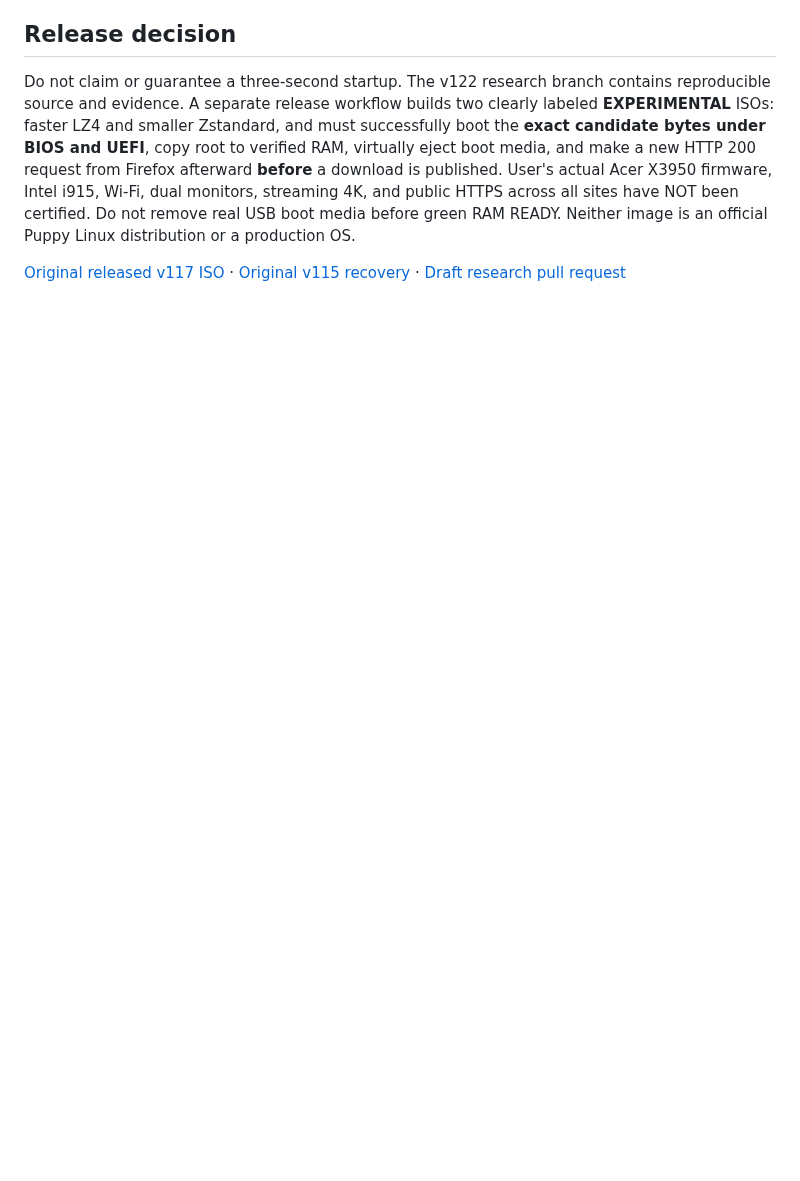
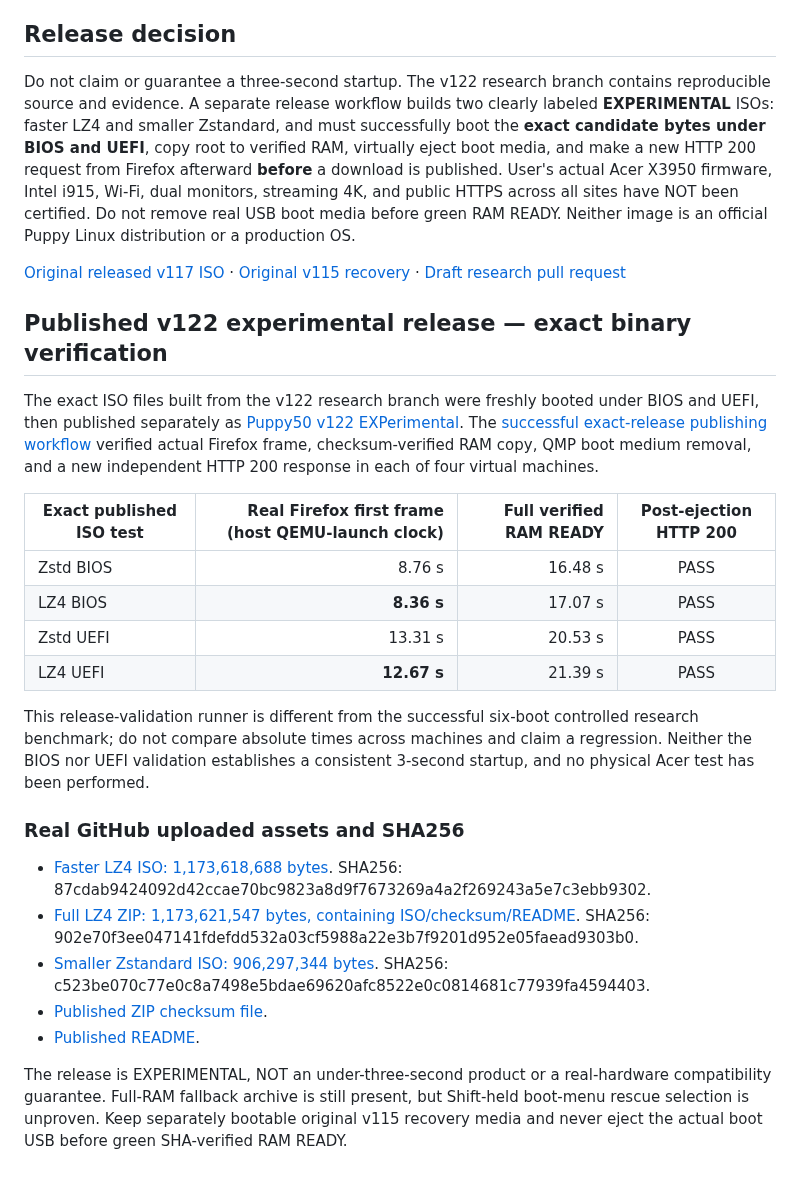
Before and after one commit to 74127418528426leo-del/Test, a Markdown page: PUPPY50_V122_VERIFIED_RESULTS.md, the part around the change. Rendered like a GitHub page; blank space fills up the shorter version.

Commit message:
v122: publish exact verified BIOS/UEFI ISO timings and SHA256 download links for experimental release

```diff
--- a/PUPPY50_V122_VERIFIED_RESULTS.md
+++ b/PUPPY50_V122_VERIFIED_RESULTS.md
@@ -41,3 +41,26 @@ This directly explains why minor tweaks to compression or service ordering canno
 Do not claim or guarantee a three-second startup. The v122 research branch contains reproducible source and evidence. A separate release workflow builds two clearly labeled **EXPERIMENTAL** ISOs: faster LZ4 and smaller Zstandard, and must successfully boot the **exact candidate bytes under BIOS and UEFI**, copy root to verified RAM, virtually eject boot media, and make a new HTTP 200 request from Firefox afterward **before** a download is published. User's actual Acer X3950 firmware, Intel i915, Wi-Fi, dual monitors, streaming 4K, and public HTTPS across all sites have NOT been certified. Do not remove real USB boot media before green RAM READY. Neither image is an official Puppy Linux distribution or a production OS.
 
 [Original released v117 ISO](https://github.com/74127418528426leo-del/Test/releases/tag/puppy50-v117-instant-bios-experimental) · [Original v115 recovery](https://github.com/74127418528426leo-del/Test/releases/tag/puppy50-v114-fast-verification-experimental) · [Draft research pull request](https://github.com/74127418528426leo-del/Test/pull/3)
+
+## Published v122 experimental release — exact binary verification
+
+The exact ISO files built from the v122 research branch were freshly booted under BIOS and UEFI, then published separately as [Puppy50 v122 EXPerimental](https://github.com/74127418528426leo-del/Test/releases/tag/puppy50-v122-direct-fast-codec-experimental). The [successful exact-release publishing workflow](https://github.com/74127418528426leo-del/Test/actions/runs/43501613083) verified actual Firefox frame, checksum-verified RAM copy, QMP boot medium removal, and a new independent HTTP 200 response in each of four virtual machines.
+
+| Exact published ISO test | Real Firefox first frame (host QEMU-launch clock) | Full verified RAM READY | Post-ejection HTTP 200 |
+|---|---:|---:|:---:|
+| Zstd BIOS | 8.76 s | 16.48 s | PASS |
+| LZ4 BIOS | **8.36 s** | 17.07 s | PASS |
+| Zstd UEFI | 13.31 s | 20.53 s | PASS |
+| LZ4 UEFI | **12.67 s** | 21.39 s | PASS |
+
+This release-validation runner is different from the successful six-boot controlled research benchmark; do not compare absolute times across machines and claim a regression. Neither the BIOS nor UEFI validation establishes a consistent 3-second startup, and no physical Acer test has been performed.
+
+### Real GitHub uploaded assets and SHA256
+
+- [Faster LZ4 ISO: 1,173,618,688 bytes](https://github.com/74127418528426leo-del/Test/releases/download/puppy50-v122-direct-fast-codec-experimental/Puppy50_v122_LZ4_Experimental.iso). SHA256: 87cdab9424092d42ccae70bc9823a8d9f7673269a4a2f269243a5e7c3ebb9302.
+- [Full LZ4 ZIP: 1,173,621,547 bytes, containing ISO/checksum/README](https://github.com/74127418528426leo-del/Test/releases/download/puppy50-v122-direct-fast-codec-experimental/Puppy50_v122_LZ4_Experimental.zip). SHA256: 902e70f3ee047141fdefdd532a03cf5988a22e3b7f9201d952e05faead9303b0.
+- [Smaller Zstandard ISO: 906,297,344 bytes](https://github.com/74127418528426leo-del/Test/releases/download/puppy50-v122-direct-fast-codec-experimental/Puppy50_v122_ZSTD_Experimental.iso). SHA256: c523be070c77e0c8a7498e5bdae69620afc8522e0c0814681c77939fa4594403.
+- [Published ZIP checksum file](https://github.com/74127418528426leo-del/Test/releases/download/puppy50-v122-direct-fast-codec-experimental/LZ4_ZIP_SHA256SUMS).
+- [Published README](https://github.com/74127418528426leo-del/Test/releases/download/puppy50-v122-direct-fast-codec-experimental/README.txt).
+
+The release is EXPERIMENTAL, NOT an under-three-second product or a real-hardware compatibility guarantee. Full-RAM fallback archive is still present, but Shift-held boot-menu rescue selection is unproven. Keep separately bootable original v115 recovery media and never eject the actual boot USB before green SHA-verified RAM READY.
```
